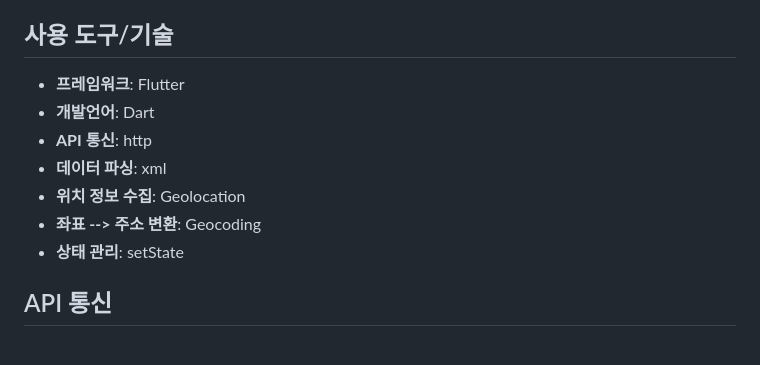
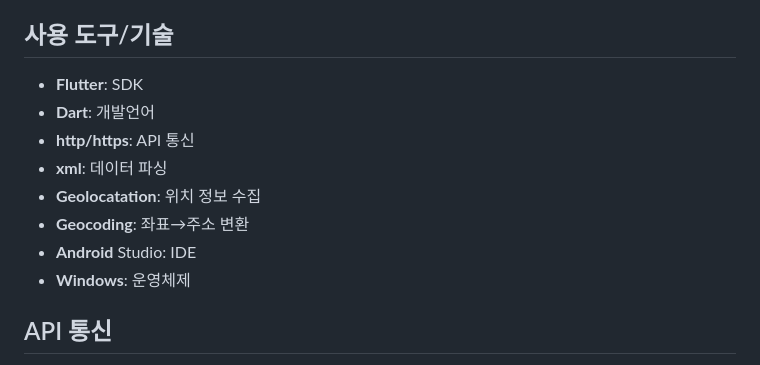
Before and after one commit to junny1117/seoulair, a Markdown page: README.md, the part around the change. Rendered like a GitHub page.

Commit message:
Readme 수정

```diff
--- a/README.md
+++ b/README.md
@@ -12,13 +12,15 @@
 2. **대기질 시각화**: 미세먼지 농도에 따라 색상과 아이콘으로 시각적 변화를 주어 대기 상태를 직관적으로 확인 가능
 
 ## 사용 도구/기술
-- **프레임워크**: Flutter
-- **개발언어**: Dart
-- **API 통신**: http
-- **데이터 파싱**: xml
-- **위치 정보 수집**: Geolocation
-- **좌표 --> 주소 변환**: Geocoding
-- **상태 관리**: setState
+- **Flutter**: SDK
+- **Dart**: 개발언어
+- **http/https**: API 통신
+- **xml**: 데이터 파싱
+- **Geolocatation**: 위치 정보 수집
+- **Geocoding**: 좌표→주소 변환
+- **Android** Studio: IDE
+- **Windows**: 운영체제
+
 
 ## API 통신
 - **API**: 한국환경공단 및 서울시 열린데이터 광장의 미세먼지 정보 API
```
